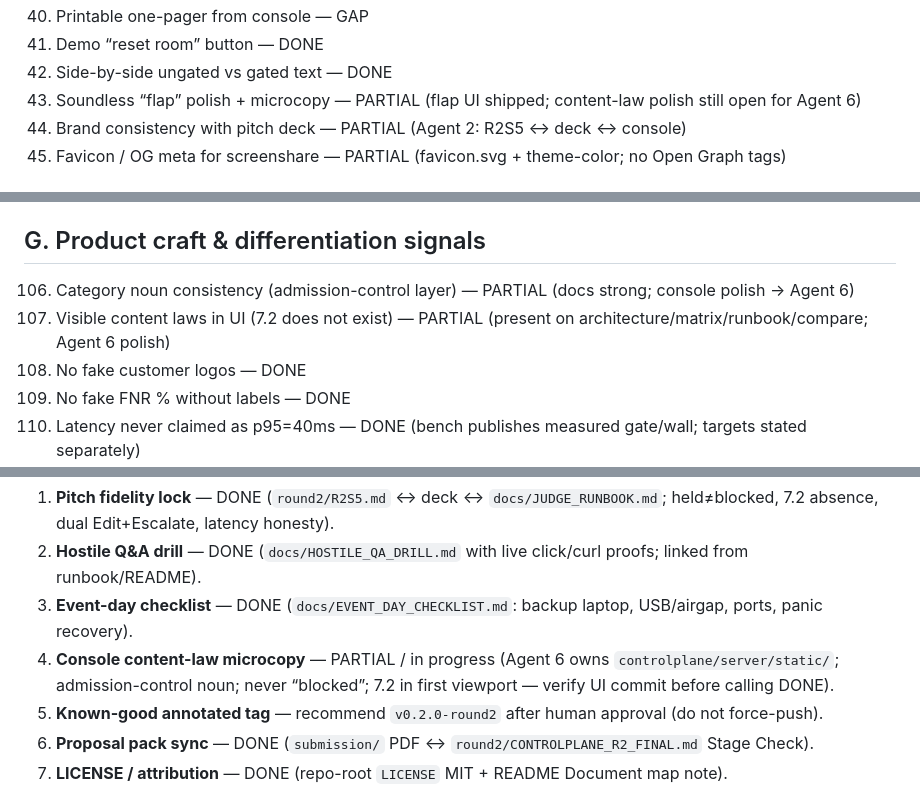
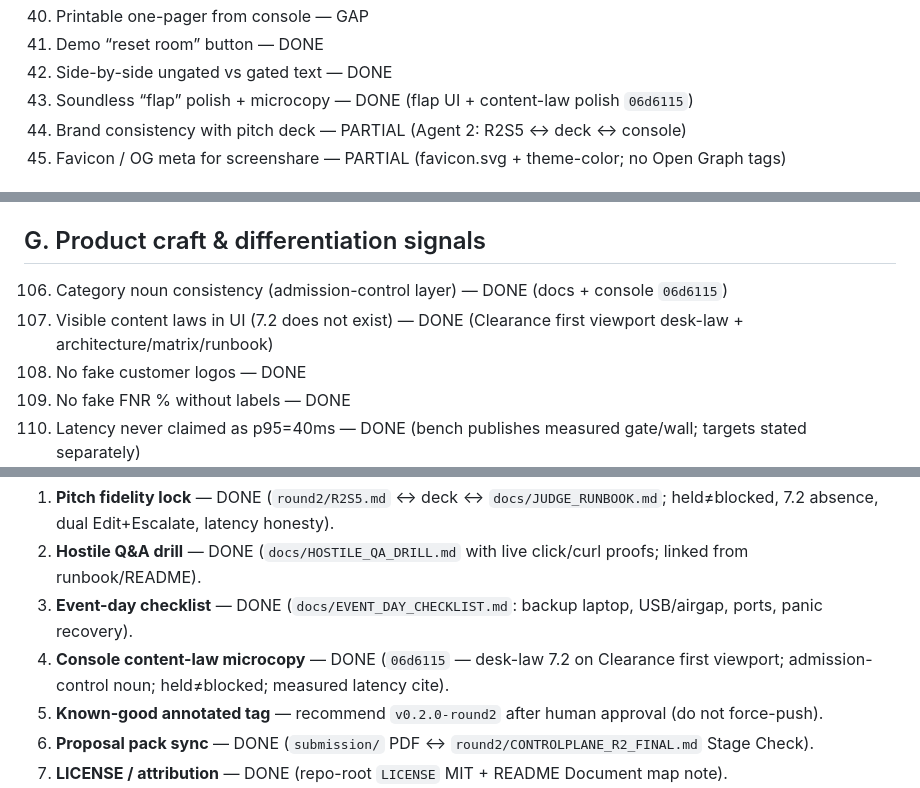
Before and after one commit to Srujan0798/controlplane-ai, a Markdown page: docs/PRIZE_WIN_MATRIX.md, 3 parts joined by grey strips. Drawn GitHub-style.

Commit message:
docs: mark console microcopy DONE after Agent 6
Refresh prize-day remaining + content-law line items now that Clearance
desk-law and measured latency cite shipped on main.

```diff
--- a/docs/PRIZE_WIN_MATRIX.md
+++ b/docs/PRIZE_WIN_MATRIX.md
@@ -60,7 +60,7 @@ Legend: `DONE` · `PARTIAL` · `GAP` · `DEFER` (explicitly later)
 40. Printable one-pager from console — GAP
 41. Demo “reset room” button — DONE
 42. Side-by-side ungated vs gated text — DONE
-43. Soundless “flap” polish + microcopy — PARTIAL (flap UI shipped; content-law polish still open for Agent 6)
+43. Soundless “flap” polish + microcopy — DONE (flap UI + content-law polish `06d6115`)
 44. Brand consistency with pitch deck — PARTIAL (Agent 2: R2S5 ↔ deck ↔ console)
 45. Favicon / OG meta for screenshare — PARTIAL (favicon.svg + theme-color; no Open Graph tags)
 
@@ -138,8 +138,8 @@ Legend: `DONE` · `PARTIAL` · `GAP` · `DEFER` (explicitly later)
 
 ## G. Product craft & differentiation signals
 
-106. Category noun consistency (admission-control layer) — PARTIAL (docs strong; console polish → Agent 6)
-107. Visible content laws in UI (7.2 does not exist) — PARTIAL (present on architecture/matrix/runbook/compare; Agent 6 polish)
+106. Category noun consistency (admission-control layer) — DONE (docs + console `06d6115`)
+107. Visible content laws in UI (7.2 does not exist) — DONE (Clearance first viewport desk-law + architecture/matrix/runbook)
 108. No fake customer logos — DONE
 109. No fake FNR % without labels — DONE
 110. Latency never claimed as p95=40ms — DONE (bench publishes measured gate/wall; targets stated separately)
@@ -171,7 +171,7 @@ Ordered by room impact (highest first). Max 15. Do not invent FNR %, logos, or `
 1. **Pitch fidelity lock** — DONE (`round2/R2S5.md` ↔ deck ↔ `docs/JUDGE_RUNBOOK.md`; held≠blocked, 7.2 absence, dual Edit+Escalate, latency honesty).
 2. **Hostile Q&A drill** — DONE (`docs/HOSTILE_QA_DRILL.md` with live click/curl proofs; linked from runbook/README).
 3. **Event-day checklist** — DONE (`docs/EVENT_DAY_CHECKLIST.md`: backup laptop, USB/airgap, ports, panic recovery).
-4. **Console content-law microcopy** — PARTIAL / in progress (Agent 6 owns `controlplane/server/static/`; admission-control noun; never “blocked”; 7.2 in first viewport — verify UI commit before calling DONE).
+4. **Console content-law microcopy** — DONE (`06d6115` — desk-law 7.2 on Clearance first viewport; admission-control noun; held≠blocked; measured latency cite).
 5. **Known-good annotated tag** — recommend `v0.2.0-round2` after human approval (do not force-push).
 6. **Proposal pack sync** — DONE (`submission/` PDF ↔ `round2/CONTROLPLANE_R2_FINAL.md` Stage Check).
 7. **LICENSE / attribution** — DONE (repo-root `LICENSE` MIT + README Document map note).
```
Also changed, not shown: README.md (+1 -0 lines).
